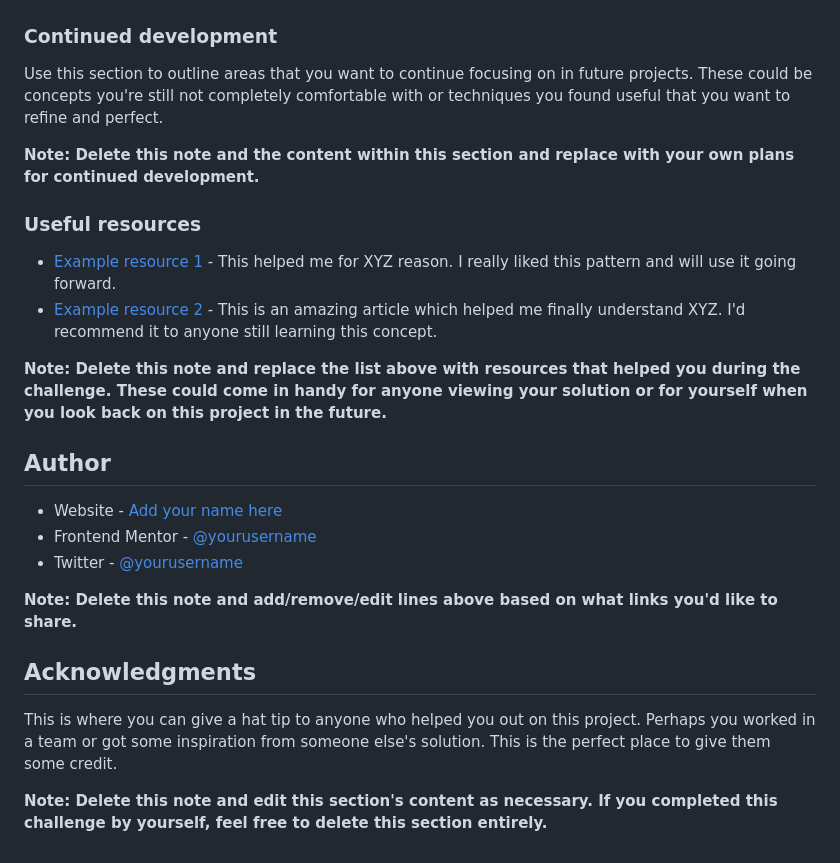
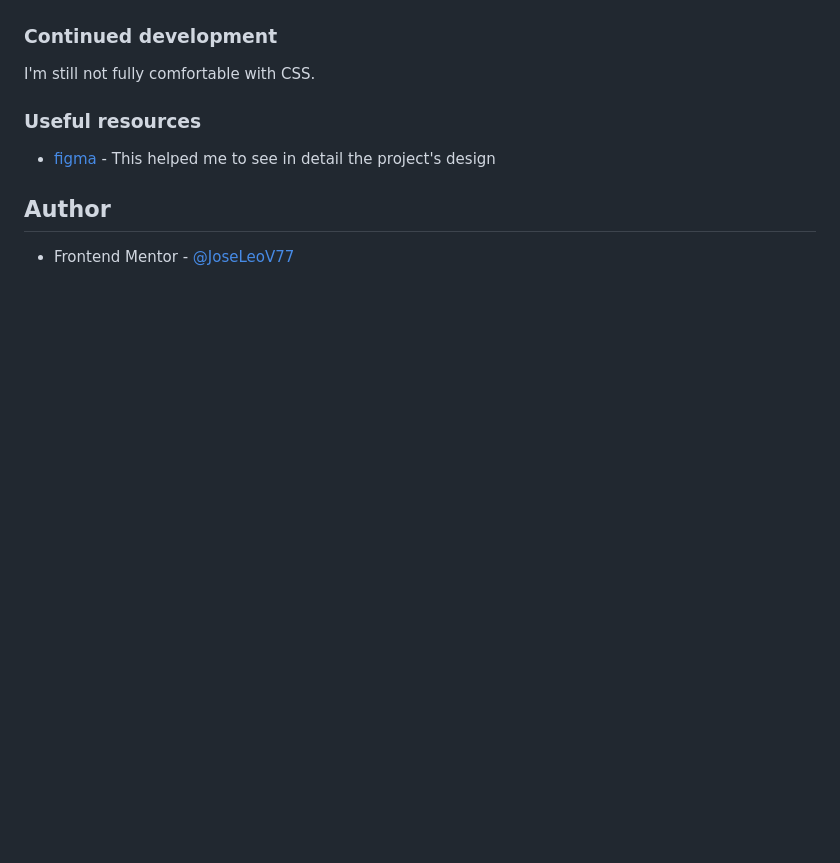
Before and after one commit to JoseLeoV77/blog-preview-card, a Markdown page: README-template.md, the part around the change printed below. GitHub-like rendering; blank space fills up the shorter version.

```diff
--- a/README-template.md
+++ b/README-template.md
@@ -84,27 +53,13 @@ If you want more help with writing markdown, we'd recommend checking out [The Ma
 
 ### Continued development
 
-Use this section to outline areas that you want to continue focusing on in future projects. These could be concepts you're still not completely comfortable with or techniques you found useful that you want to refine and perfect.
-
-**Note: Delete this note and the content within this section and replace with your own plans for continued development.**
+I'm still not fully comfortable with CSS.
 
 ### Useful resources
 
-- [Example resource 1](https://www.example.com) - This helped me for XYZ reason. I really liked this pattern and will use it going forward.
-- [Example resource 2](https://www.example.com) - This is an amazing article which helped me finally understand XYZ. I'd recommend it to anyone still learning this concept.
+- [figma](https://www.figma.com/) - This helped me to see in detail the project's design
 
-**Note: Delete this note and replace the list above with resources that helped you during the challenge. These could come in handy for anyone viewing your solution or for yourself when you look back on this project in the future.**
 
 ## Author
 
-- Website - [Add your name here](https://www.your-site.com)
-- Frontend Mentor - [@yourusername](https://www.frontendmentor.io/profile/yourusername)
-- Twitter - [@yourusername](https://www.twitter.com/yourusername)
-
-**Note: Delete this note and add/remove/edit lines above based on what links you'd like to share.**
-
-## Acknowledgments
-
-This is where you can give a hat tip to anyone who helped you out on this project. Perhaps you worked in a team or got some inspiration from someone else's solution. This is the perfect place to give them some credit.
-
-**Note: Delete this note and edit this section's content as necessary. If you completed this challenge by yourself, feel free to delete this section entirely.**
+- Frontend Mentor - [@JoseLeoV77](https://www.frontendmentor.io/profile/JoseLeoV77)
```
Also changed, not shown: other parts of README-template.md (+5 -36 lines), images/screenshot.png (added), 1 other file.
